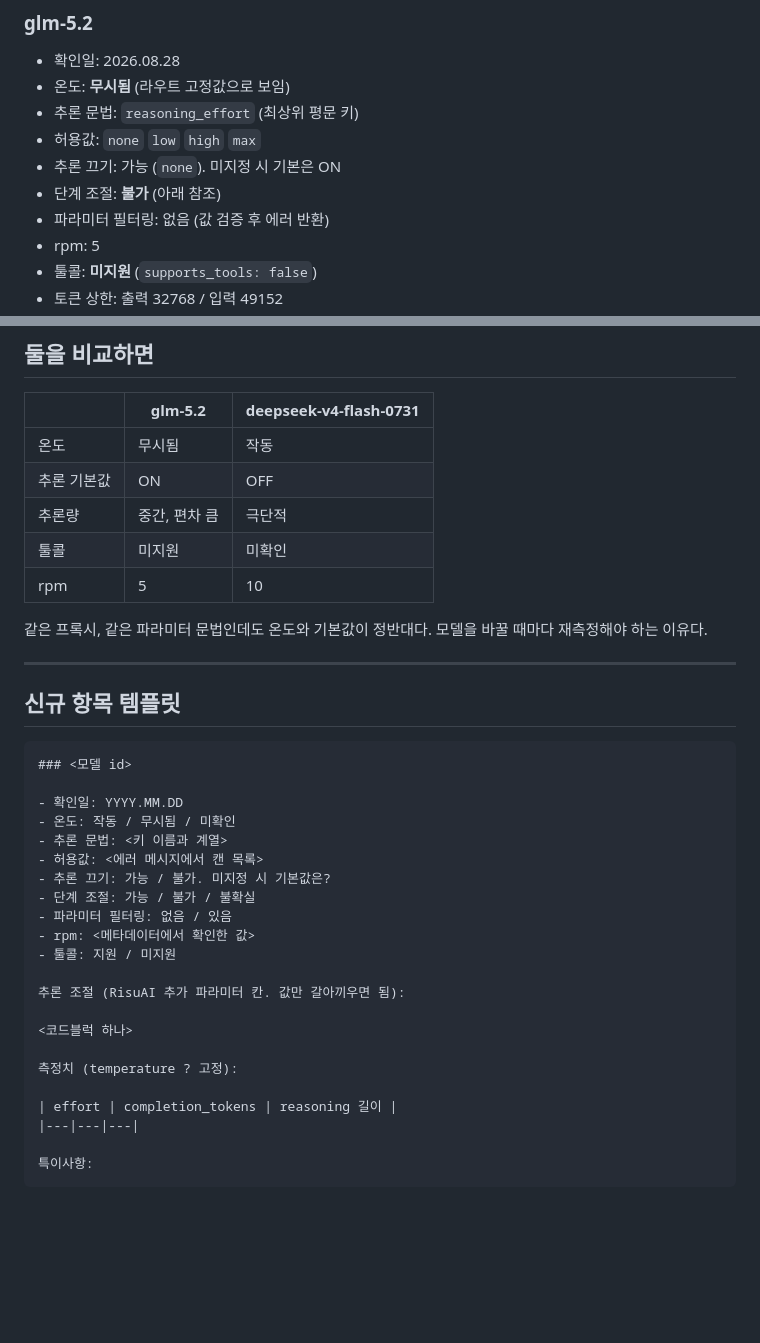
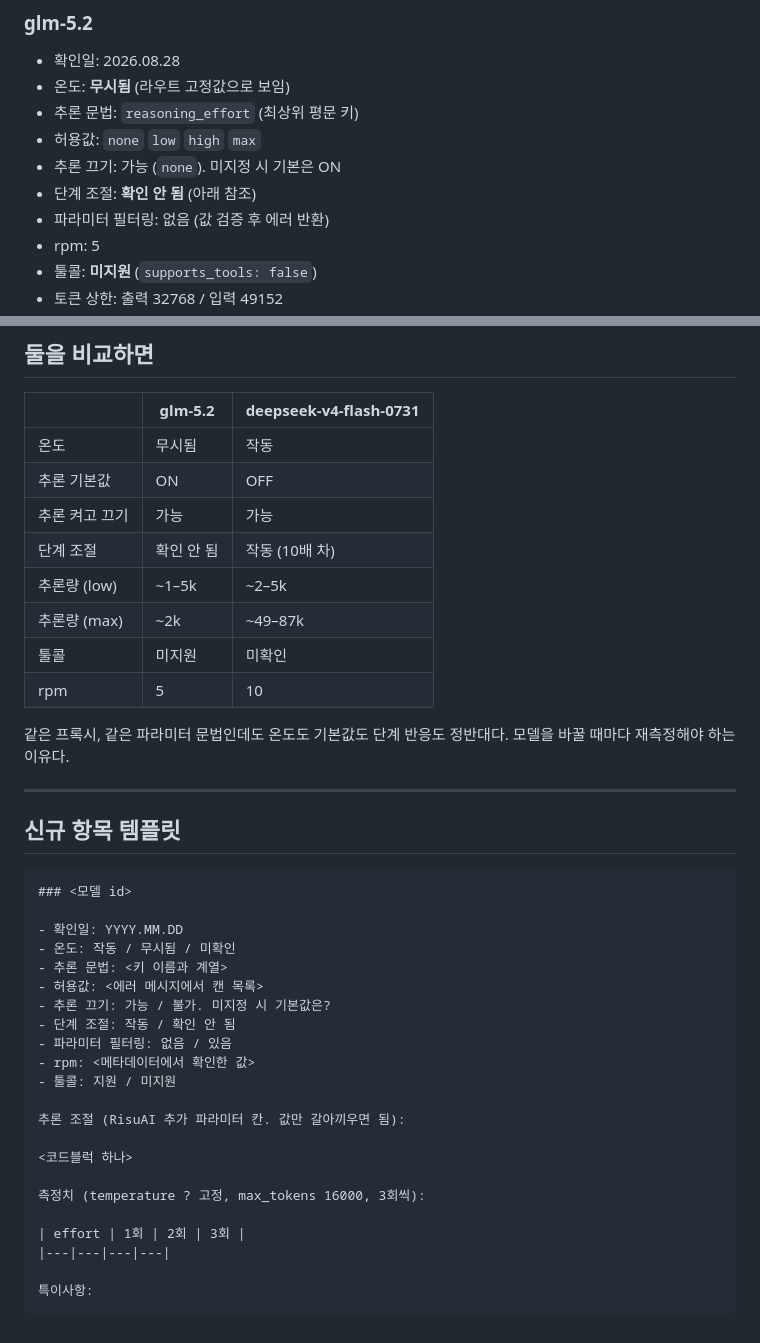
Before and after one commit to amamirugi/llm-param-ref, a Markdown page: model-catalog.md, 2 parts joined by grey strips. Drawn GitHub-style; blank space fills up the shorter version.

````diff
--- a/model-catalog.md
+++ b/model-catalog.md
@@ -15,7 +15,7 @@
 - 추론 문법: `reasoning_effort` (최상위 평문 키)
 - 허용값: `none` `low` `high` `max`
 - 추론 끄기: 가능 (`none`). 미지정 시 기본은 ON
-- 단계 조절: **불가** (아래 참조)
+- 단계 조절: **확인 안 됨** (아래 참조)
 - 파라미터 필터링: 없음 (값 검증 후 에러 반환)
 - rpm: 5
 - 툴콜: **미지원** (`supports_tools: false`)
@@ -102,11 +107,14 @@ reasoning_effort=low
 |---|---|---|
 | 온도 | 무시됨 | 작동 |
 | 추론 기본값 | ON | OFF |
-| 추론량 | 중간, 편차 큼 | 극단적 |
+| 추론 켜고 끄기 | 가능 | 가능 |
+| 단계 조절 | 확인 안 됨 | 작동 (10배 차) |
+| 추론량 (low) | ~1–5k | ~2–5k |
+| 추론량 (max) | ~2k | ~49–87k |
 | 툴콜 | 미지원 | 미확인 |
 | rpm | 5 | 10 |
 
-같은 프록시, 같은 파라미터 문법인데도 온도와 기본값이 정반대다. 모델을 바꿀 때마다 재측정해야 하는 이유다.
+같은 프록시, 같은 파라미터 문법인데도 온도도 기본값도 단계 반응도 정반대다. 모델을 바꿀 때마다 재측정해야 하는 이유다.
 
 ---
 
@@ -120,7 +128,7 @@ reasoning_effort=low
 - 추론 문법: <키 이름과 계열>
 - 허용값: <에러 메시지에서 캔 목록>
 - 추론 끄기: 가능 / 불가. 미지정 시 기본값은?
-- 단계 조절: 가능 / 불가 / 불확실
+- 단계 조절: 작동 / 확인 안 됨
 - 파라미터 필터링: 없음 / 있음
 - rpm: <메타데이터에서 확인한 값>
 - 툴콜: 지원 / 미지원
@@ -129,10 +137,10 @@ reasoning_effort=low
 
 <코드블럭 하나>
 
-측정치 (temperature ? 고정):
+측정치 (temperature ? 고정, max_tokens 16000, 3회씩):
 
-| effort | completion_tokens | reasoning 길이 |
-|---|---|---|
+| effort | 1회 | 2회 | 3회 |
+|---|---|---|---|
 
 특이사항:
 ```
````
Also changed, not shown: other parts of model-catalog.md (+17 -12 lines).
